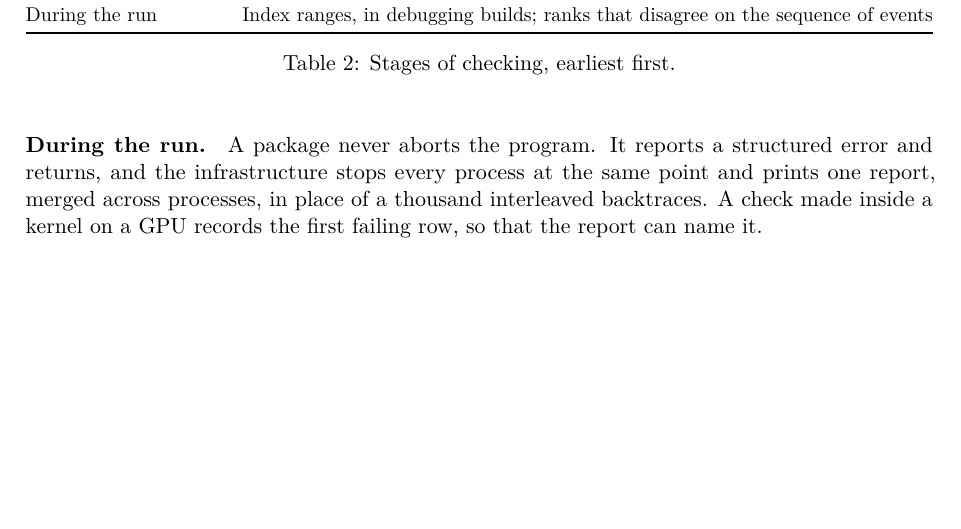
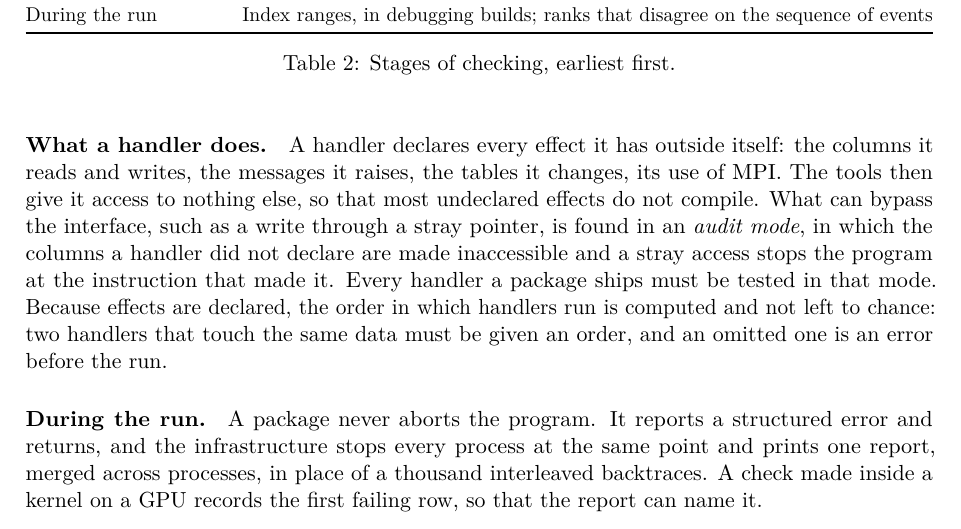
Before and after one commit to acbbullock/camshaft, a LaTeX paper (whitepaper/camshaft-whitepaper.tex): part of page 6 of 8, cut so that both start at the same text, the shorter picture padded with empty space. Compiled offline with pdfLaTeX.

Commit message:
White paper: add declared effects and audit mode to assurance
Add a paragraph on what a handler does: effects are declared, the
tools give access to nothing else, audit mode finds what bypasses the
interface, and conflicting handlers must be given an order.

Co-Authored-By: Claude Fable 5.2 <noreply@anthropic.com>

```diff
--- a/whitepaper/camshaft-whitepaper.tex
+++ b/whitepaper/camshaft-whitepaper.tex
@@ -414,6 +414,18 @@ During the run & Index ranges, in debugging builds; ranks that disagree on the s
 \label{tab:stages}
 \end{table}
 
+\paragraph{What a handler does.}  A handler declares every effect it has
+outside itself: the columns it reads and writes, the messages it raises, the
+tables it changes, its use of MPI.  The tools then give it access to
+nothing else, so that most undeclared effects do not compile.  What can
+bypass the interface, such as a write through a stray pointer, is found in
+an \emph{audit mode}, in which the columns a handler did not declare are
+made inaccessible and a stray access stops the program at the instruction
+that made it.  Every handler a package ships must be tested in that mode.
+Because effects are declared, the order in which handlers run is computed
+and not left to chance: two handlers that touch the same data must be given
+an order, and an omitted one is an error before the run.
+
 \paragraph{During the run.}  A package never aborts the program.  It
 reports a structured error and returns, and the infrastructure stops every
 process at the same point and prints one report, merged across processes,
```
